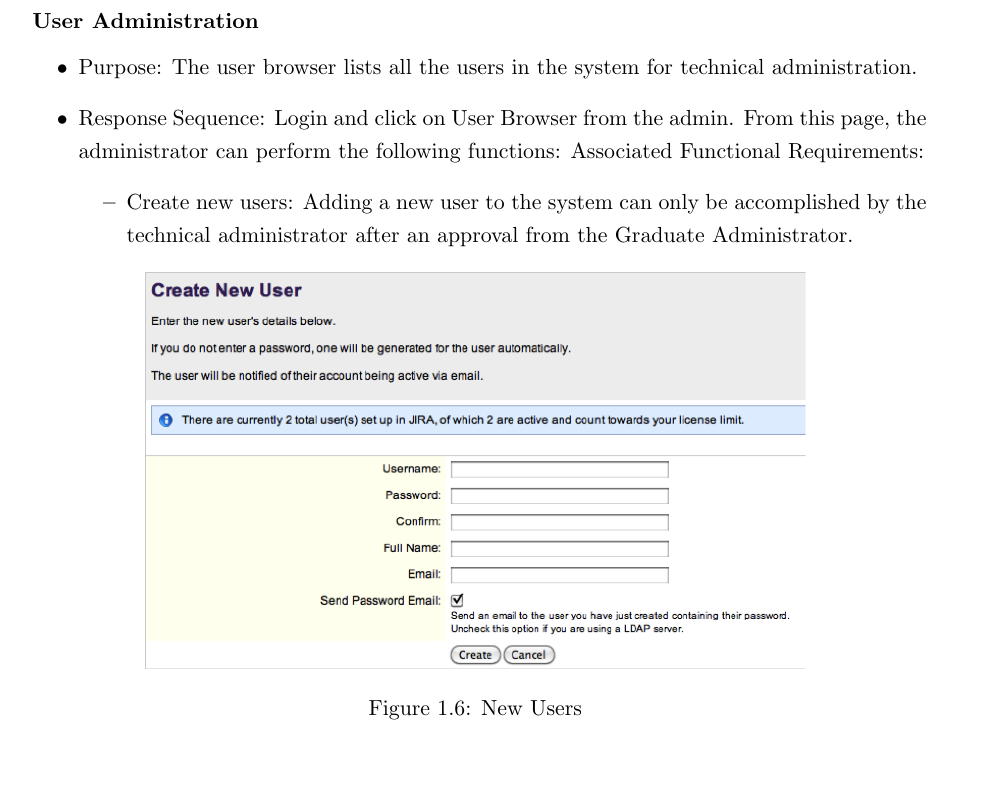
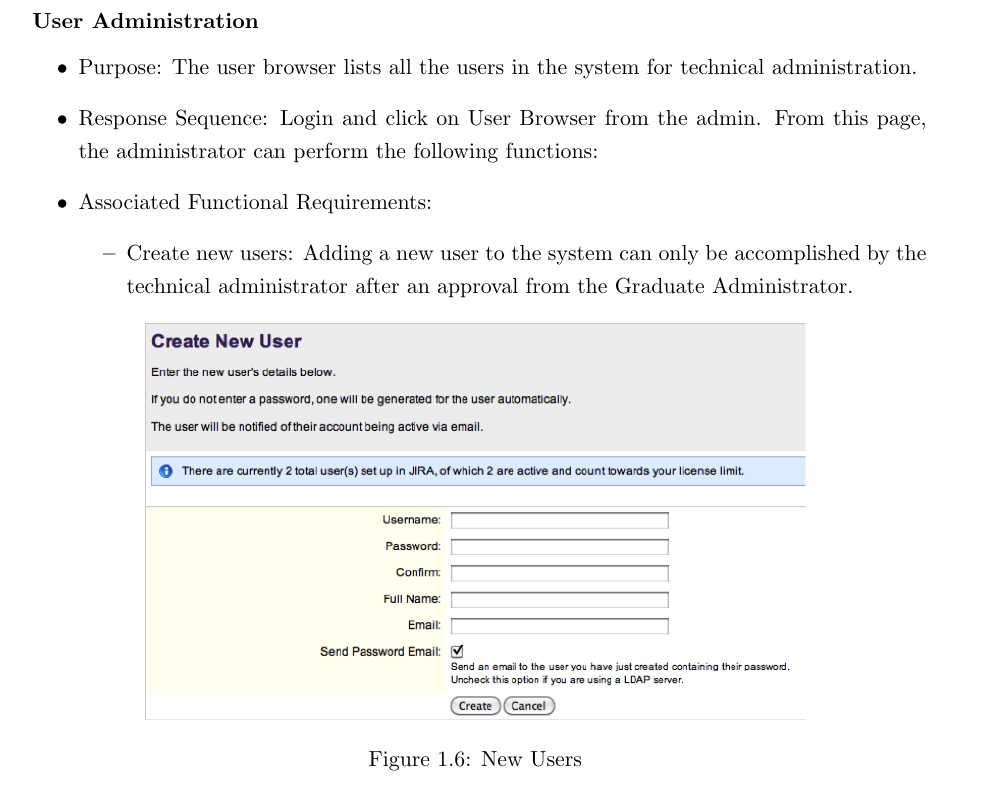
Before and after one commit to kthakore/SIMS, a LaTeX thesis (midterm/srs.tex): part of page 10 of 29, cut so that both start at the same text. Compiled offline with pdfLaTeX; a LaTeX package or settings file that is missing is left out.

Commit message:
Clean up a bit

```diff
--- a/midterm/srs.tex
+++ b/midterm/srs.tex
@@ -199,7 +199,7 @@ SIMS will acquire signatures from client side wacom tablets from a USB 2.0 proto
 \begin{itemize}
 \item Purpose: The user browser lists all the users in the system for technical administration.
 \item Response Sequence: Login and click on User Browser from the admin. From this page, the administrator can perform the following functions:
-Associated Functional Requirements:
+\item Associated Functional Requirements:
 \begin{itemize}
 \item Create new users: Adding a new user to the system can only be accomplished by the technical administrator after an approval from the Graduate Administrator.
 \begin{figure}[htp]
```
Also changed, not shown: 1 other file.
